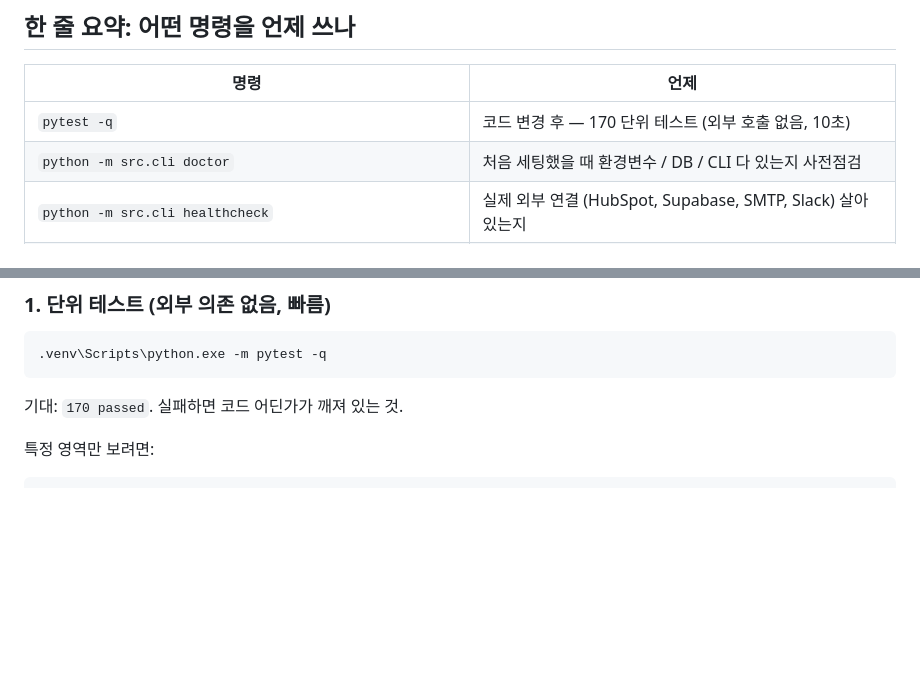
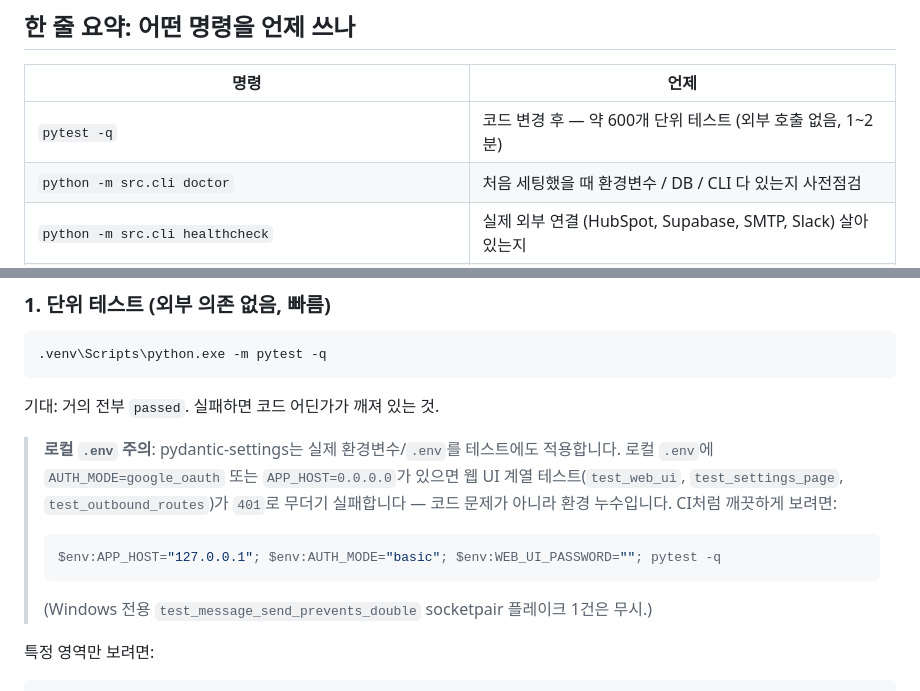
Before and after one commit to alpaka206/sales-automation, a Markdown page: docs/테스트.md, 2 parts joined by grey strips. Rendered like a GitHub page; blank space fills up the shorter version.

Commit message:
docs: refresh deploy/test guides for current reality
- README 배포 섹션: 죽은 Railway/Fly.io 언급 제거, 실제 사용 중인
  Render(render.yaml + Dockerfile) + docs/배포.md 안내로 정정
- docs/테스트.md: 테스트 수 170 → 약 600개로 갱신, 로컬 .env(AUTH_MODE/
  APP_HOST) 누수로 웹 UI 테스트가 401 무더기 실패하는 함정과 우회법 추가

Co-Authored-By: Claude Opus 4.8 <noreply@anthropic.com>

````diff
--- a/docs/테스트.md
+++ b/docs/테스트.md
@@ -6,7 +6,7 @@
 
 | 명령 | 언제 |
 |---|---|
-| `pytest -q` | 코드 변경 후 — 170 단위 테스트 (외부 호출 없음, 10초) |
+| `pytest -q` | 코드 변경 후 — 약 600개 단위 테스트 (외부 호출 없음, 1~2분) |
 | `python -m src.cli doctor` | 처음 세팅했을 때 환경변수 / DB / CLI 다 있는지 사전점검 |
 | `python -m src.cli healthcheck` | 실제 외부 연결 (HubSpot, Supabase, SMTP, Slack) 살아있는지 |
 | `python scripts/test_hubspot_inbound.py` | HubSpot 에 테스트 contact 만들었다 지우면서 인바운드 전체 흐름 검증 |
@@ -23,7 +23,18 @@
 .venv\Scripts\python.exe -m pytest -q
 ```
 
-기대: `170 passed`. 실패하면 코드 어딘가가 깨져 있는 것.
+기대: 거의 전부 `passed`. 실패하면 코드 어딘가가 깨져 있는 것.
+
+> **로컬 `.env` 주의**: pydantic-settings는 실제 환경변수/`.env`를 테스트에도 적용합니다.
+> 로컬 `.env`에 `AUTH_MODE=google_oauth` 또는 `APP_HOST=0.0.0.0`가 있으면 웹 UI 계열
+> 테스트(`test_web_ui`, `test_settings_page`, `test_outbound_routes`)가 `401`로 무더기
+> 실패합니다 — 코드 문제가 아니라 환경 누수입니다. CI처럼 깨끗하게 보려면:
+>
+> ```powershell
+> $env:APP_HOST="127.0.0.1"; $env:AUTH_MODE="basic"; $env:WEB_UI_PASSWORD=""; pytest -q
+> ```
+>
+> (Windows 전용 `test_message_send_prevents_double` socketpair 플레이크 1건은 무시.)
 
 특정 영역만 보려면:
 ```powershell
````
Also changed, not shown: README.md (+1 -1 lines).
